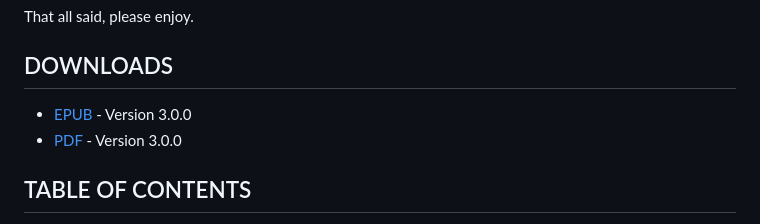
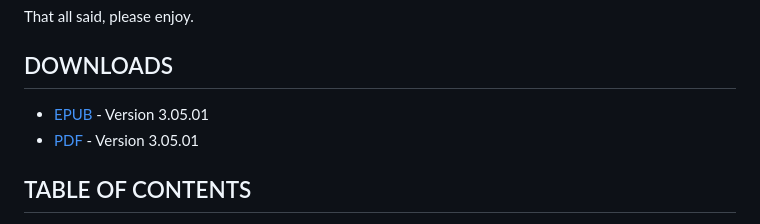
Before and after one commit to frypatch/The-Price-of-Remembering, a Markdown page: README.md, the part around the change. GitHub-like rendering.

Commit message:
Release V3.05.01 (#29)
Release v3.05.01

```diff
--- a/README.md
+++ b/README.md
@@ -36,8 +36,8 @@ That all said, please enjoy.
 
 ## DOWNLOADS
 
-* [EPUB](../../releases/download/v3.0.0/The.Price.of.Remembering.-.The.Kingkiller.Chronicle.-.Day.Three.-.V3.epub) - Version 3.0.0
-* [PDF](../../releases/download/v3.0.0/The.Price.of.Remembering.-.The.Kingkiller.Chronicle.-.Day.Three.-.V3.pdf) - Version 3.0.0
+* [EPUB](../../releases/download/v3.0.0/The.Price.of.Remembering.-.The.Kingkiller.Chronicle.-.Day.Three.-.V3.05.01.epub) - Version 3.05.01
+* [PDF](../../releases/download/v3.0.0/The.Price.of.Remembering.-.The.Kingkiller.Chronicle.-.Day.Three.-.V3.05.01.pdf) - Version 3.05.01
 
 ## TABLE OF CONTENTS
 
```
